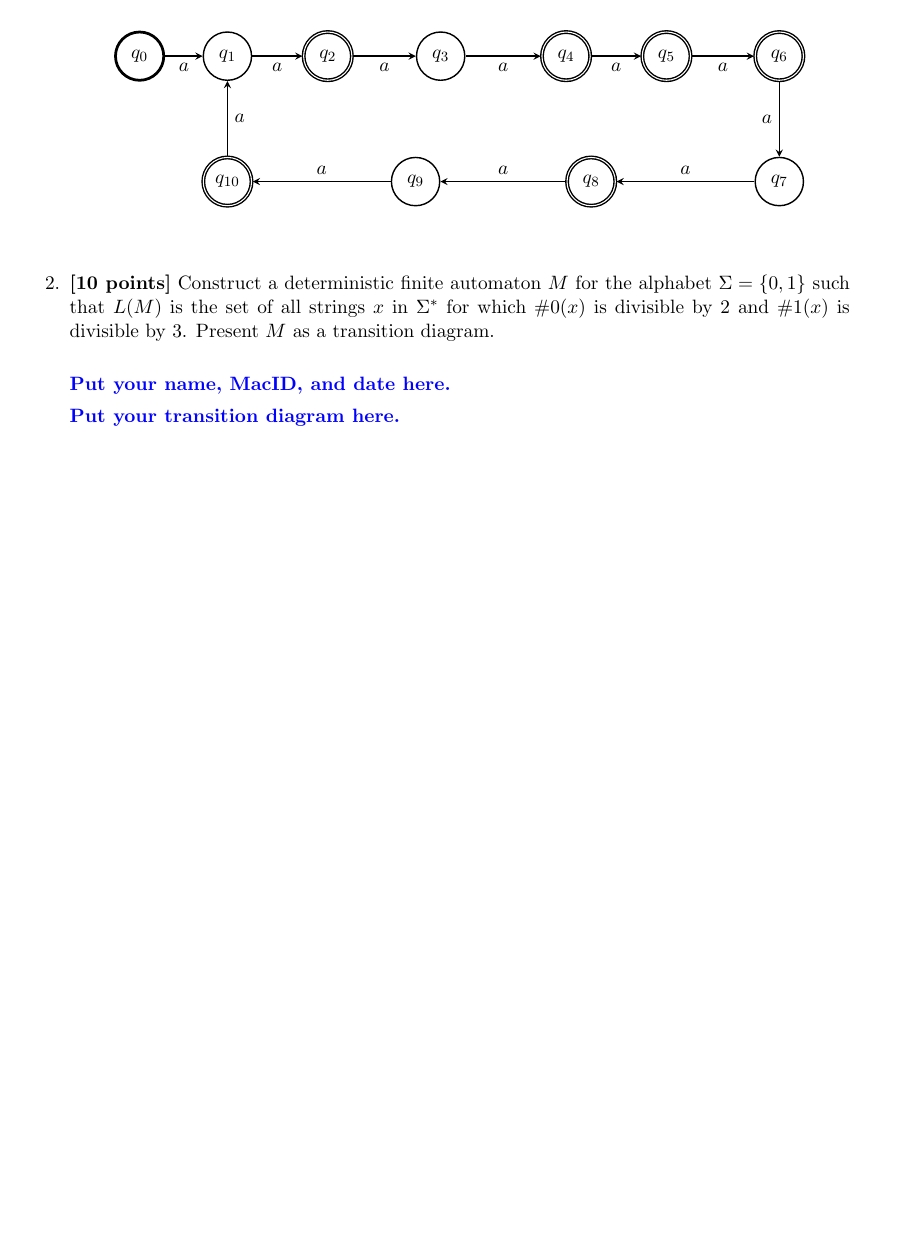
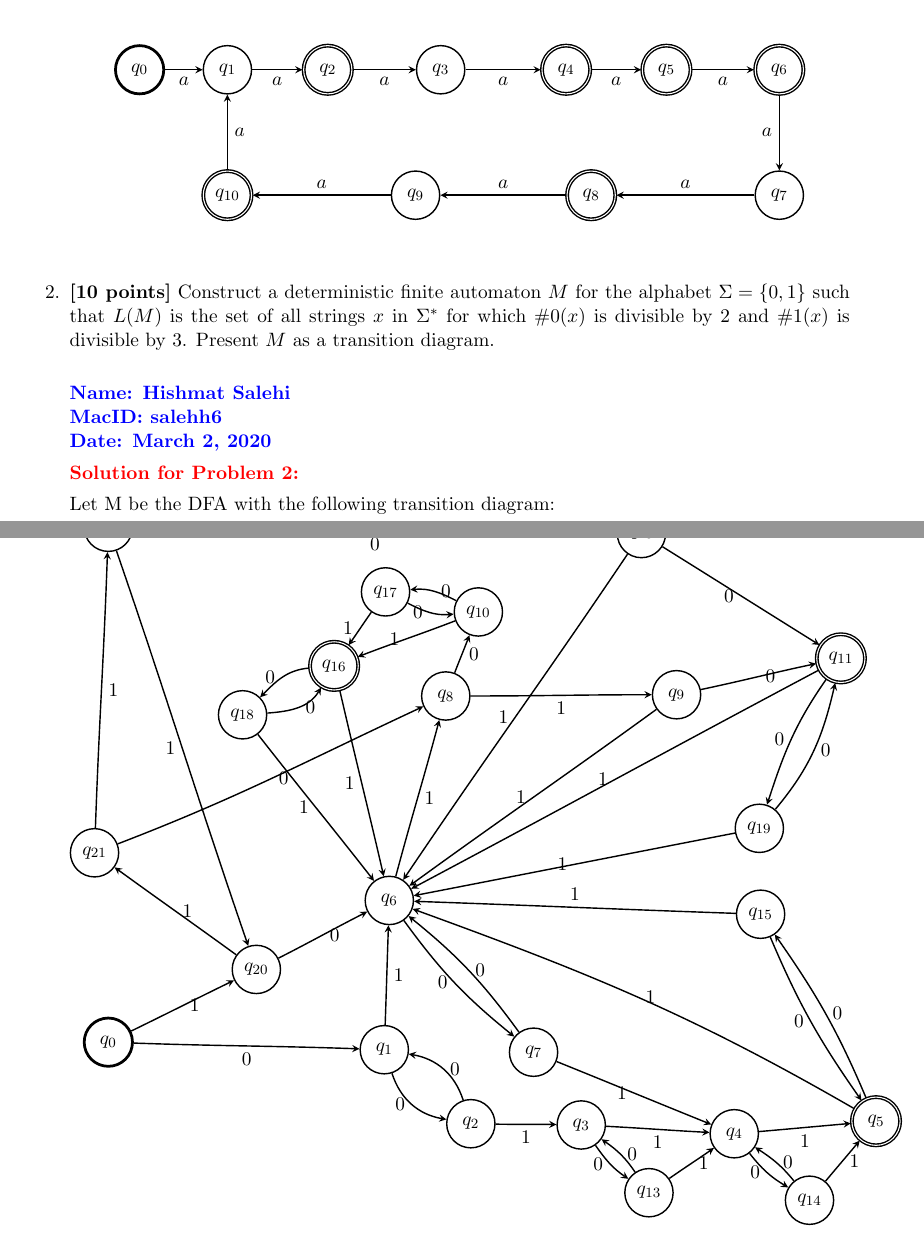
Before and after one commit to hish-school-work/2FA3_salehh6, a LaTeX problem sheet (Assignment5/Assignment_5_salehh6.tex): part of page 3 of 3 before the commit and two parts of pages 3 and 4 of 4 after it, the two joined at a grey line, cut so that both start at the same text, the shorter picture padded with empty space. Compiled offline with pdfLaTeX.

Commit message:
Finished Assignment 5 problem 1 and 2.

```diff
--- a/Assignment5/Assignment_5_salehh6.tex
+++ b/Assignment5/Assignment_5_salehh6.tex
@@ -191,6 +191,8 @@ Please make sure your diagram is legible.
 
   \textcolor{red}{\textbf{Solution for Problem 1:}}
 
+Let M be the DFA with the following transition
+diagram:\\
 %% Machine generated by https://finsm.io
 %% 2020-3-1-12:01:052
 %% include in preamble:
@@ -235,9 +237,92 @@ Please make sure your diagram is legible.
 
   \bigskip
 
-  \textcolor{blue}{\textbf{Put your name, MacID, and date here.}}
+  \textcolor{blue}{\textbf{Name: Hishmat Salehi\\MacID: salehh6\\Date: \today}}
 
-  \textcolor{blue}{\textbf{Put your transition diagram here.}}
+  \textcolor{red}{\textbf{Solution for Problem 2:}}
+
+Let M be the DFA with the following transition
+diagram:\\
+%% Machine generated by https://finsm.io
+%% 2020-3-1-19:34:28
+%% include in preamble:
+%% \usepackage{tikz}
+%% \usetikzlibrary{automata,positioning,arrows}
+\begin{center}
+\begin{tikzpicture}[]
+    \node[line width = 0.55mm,state] at (-15,-3.75) (7e6dbf4e) {$q_0$};
+    \node[thick,state] at (-9.5,-3.9) (361d8bf0) {$q_{1}$};
+    \node[thick,state] at (-7.775,-5.375) (afb58149) {$q_{2}$};
+    \node[thick,state] at (-5.575,-5.4) (46ee33e5) {$q_{3}$};
+    \node[thick,state] at (-2.525,-5.575) (e4c44f65) {$q_{4}$};
+    \node[thick,accepting,state] at (0.3,-5.325) (b0b3d14a) {$q_{5}$};
+    \node[thick,state] at (-9.4,-0.925) (33f24ec6) {$q_{6}$};
+    \node[thick,state] at (-6.525,-3.95) (01da49b5) {$q_{7}$};
+    \node[thick,state] at (-8.275,3.15) (c4fb257b) {$q_{8}$};
+    \node[thick,state] at (-3.675,3.175) (8eaab157) {$q_{9}$};
+    \node[thick,state] at (-7.625,4.825) (694e5bff) {$q_{10}$};
+    \node[thick,accepting,state] at (-0.4,3.9) (385392f9) {$q_{11}$};
+    \node[thick,state] at (-4.225,-6.75) (cc18d49b) {$q_{13}$};
+    \node[thick,state] at (-1.025,-6.9) (a1c62632) {$q_{14}$};
+    \node[thick,state] at (-2,-1.2) (09c19ab0) {$q_{15}$};
+    \node[thick,accepting,state] at (-10.5,3.75) (178392b7) {$q_{16}$};
+    \node[thick,state] at (-9.475,5.225) (4d0c9922) {$q_{17}$};
+    \node[thick,state] at (-12.325,2.775) (4a57da21) {$q_{18}$};
+    \node[thick,state] at (-2.025,0.5125) (fe297eef) {$q_{19}$};
+    \node[thick,state] at (-12.05,-2.3) (722187e5) {$q_{20}$};
+    \node[thick,state] at (-15.275,0.025) (a98aab54) {$q_{21}$};
+    \node[thick,state] at (-15,6.5125) (413304e5) {$q_{22}$};
+    \node[thick,state] at (-4.375,6.3875) (70de9e1f) {$q_{23}$};
+    \path[->, thick, >=stealth]
+    (7e6dbf4e) edge [below,in = 178, out = -2] node {$0$} (361d8bf0)
+    (7e6dbf4e) edge [right,in = -154, out = 26] node {$1$} (722187e5)
+    (361d8bf0) edge [left,in = 170, out = -72] node {$0$} (afb58149)
+    (361d8bf0) edge [right,in = -92, out = 88] node {$1$} (33f24ec6)
+    (afb58149) edge [below,in = 179, out = -1] node {$1$} (46ee33e5)
+    (afb58149) edge [right,in = -10, out = 108] node {$0$} (361d8bf0)
+    (46ee33e5) edge [below,in = 177, out = -3] node {$1$} (e4c44f65)
+    (46ee33e5) edge [left,in = 146, out = -55] node {$0$} (cc18d49b)
+    (e4c44f65) edge [below,in = -175, out = 5] node {$1$} (b0b3d14a)
+    (e4c44f65) edge [left,in = 149, out = -52] node {$0$} (a1c62632)
+    (b0b3d14a) edge [right,in = -20, out = 150] node {$1$} (33f24ec6)
+    (b0b3d14a) edge [right,in = -55, out = 113] node {$0$} (09c19ab0)
+    (33f24ec6) edge [left,in = 141, out = -54] node {$0$} (01da49b5)
+    (33f24ec6) edge [right,in = -105, out = 75] node {$1$} (c4fb257b)
+    (01da49b5) edge [left,in = 158, out = -22] node {$1$} (e4c44f65)
+    (01da49b5) edge [right,in = -39, out = 126] node {$0$} (33f24ec6)
+    (c4fb257b) edge [right,in = -111, out = 69] node {$0$} (694e5bff)
+    (c4fb257b) edge [below,in = -180, out = 0] node {$1$} (8eaab157)
+    (8eaab157) edge [right,in = -168, out = 12] node {$0$} (385392f9)
+    (8eaab157) edge [left,in = 36, out = -144] node {$1$} (33f24ec6)
+    (694e5bff) edge [left,in = 21, out = -159] node {$1$} (178392b7)
+    (694e5bff) edge [right,in = 5, out = 153] node {$0$} (4d0c9922)
+    (385392f9) edge [left,in = 72, out = -125] node {$0$} (fe297eef)
+    (385392f9) edge [left,in = 28, out = -152] node {$1$} (33f24ec6)
+    (cc18d49b) edge [right,in = -35, out = 124] node {$0$} (46ee33e5)
+    (cc18d49b) edge [right,in = -145, out = 35] node {$1$} (e4c44f65)
+    (a1c62632) edge [right,in = -33, out = 129] node {$0$} (e4c44f65)
+    (a1c62632) edge [right,in = -130, out = 50] node {$1$} (b0b3d14a)
+    (09c19ab0) edge [left,in = 125, out = -67] node {$0$} (b0b3d14a)
+    (09c19ab0) edge [above,in = -2, out = 178] node {$1$} (33f24ec6)
+    (178392b7) edge [left,in = 103, out = -77] node {$1$} (33f24ec6)
+    (178392b7) edge [left,in = 45, out = -175] node {$0$} (4a57da21)
+    (4d0c9922) edge [left,in = -175, out = -27] node {$0$} (694e5bff)
+    (4d0c9922) edge [left,in = 55, out = -125] node {$1$} (178392b7)
+    (4a57da21) edge [right,in = -121, out = 4] node {$0$} (178392b7)
+    (4a57da21) edge [left,in = 128, out = -52] node {$1$} (33f24ec6)
+    (fe297eef) edge [right,in = -103, out = 50] node {$0$} (385392f9)
+    (fe297eef) edge [left,in = 11, out = -169] node {$1$} (33f24ec6)
+    (722187e5) edge [right,in = -153, out = 27] node {$0$} (33f24ec6)
+    (722187e5) edge [right,in = -36, out = 144] node {$1$} (a98aab54)
+    (a98aab54) edge [right,in = -92, out = 88] node {$1$} (413304e5)
+    (a98aab54) edge [right,in = -155, out = 21] node {$0$} (c4fb257b)
+    (413304e5) edge [below,in = 179, out = -1] node {$0$} (70de9e1f)
+    (413304e5) edge [left,in = 109, out = -71] node {$1$} (722187e5)
+    (70de9e1f) edge [left,in = 148, out = -32] node {$0$} (385392f9)
+    (70de9e1f) edge [left,in = 56, out = -124] node {$1$} (33f24ec6)
+    ;
+\end{tikzpicture}
+\end{center}
 
 \ee
 
```
Also changed, not shown: Assignment5/Assignment_5_salehh6.pdf.
